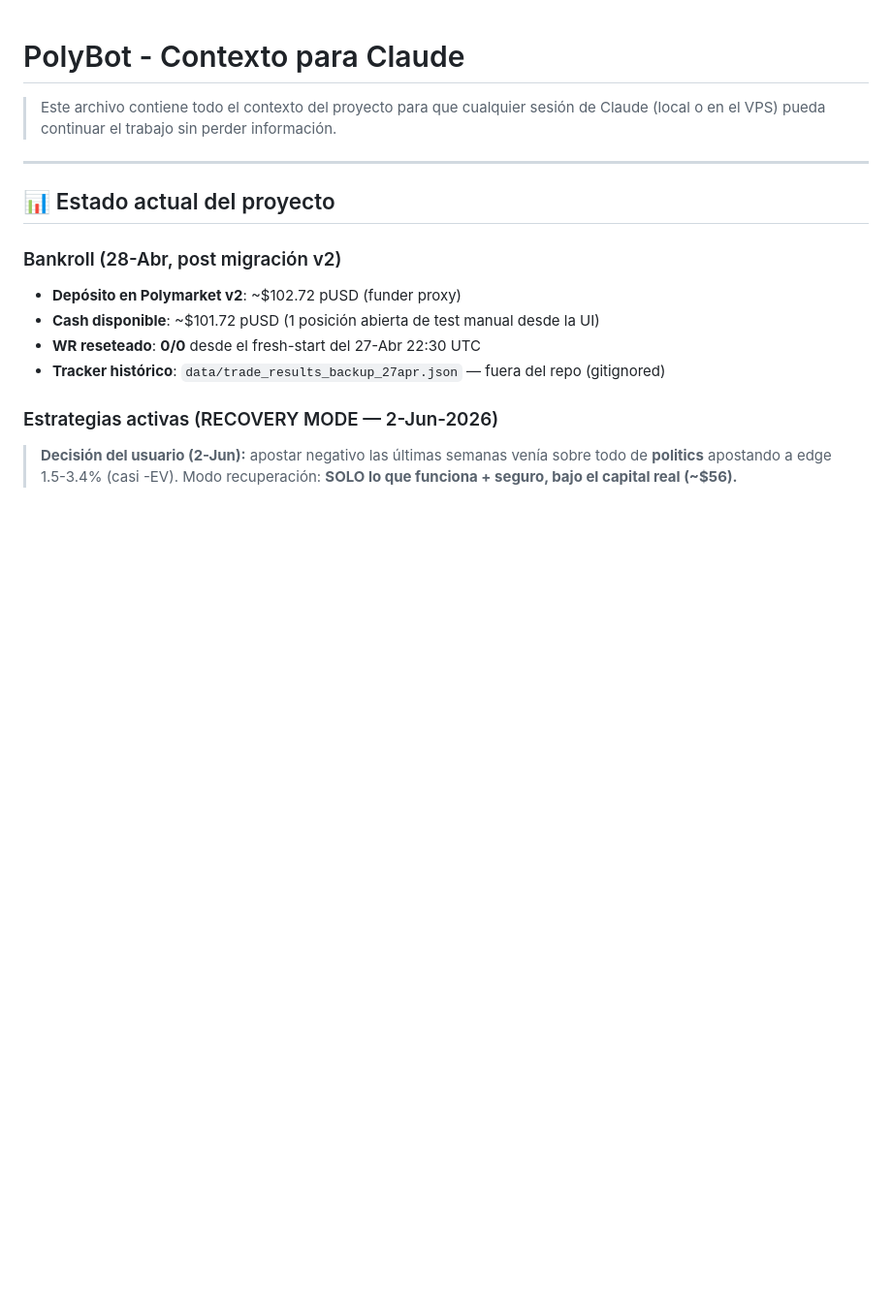
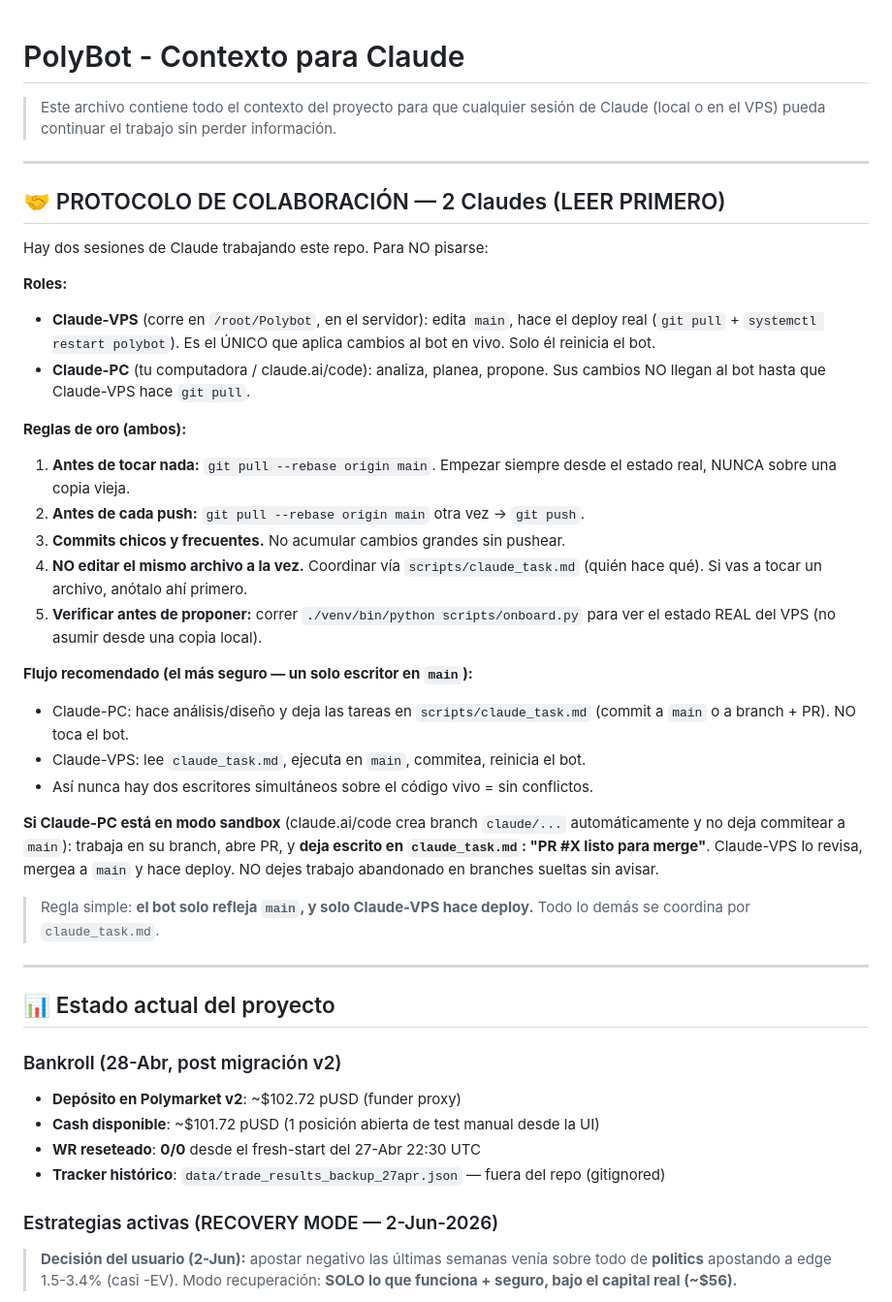
Before and after one commit to jchoy2007/Polybot, a Markdown page: CLAUDE.md, the part around the change. Shown at 97% size. Rendered like a GitHub page; blank space fills up the shorter version.

Commit message:
docs: protocolo de colaboración 2 Claudes + git pull --rebase
- CLAUDE.md: sección PROTOCOLO DE COLABORACIÓN al inicio (roles VPS vs PC,
  reglas de oro, flujo seguro de un solo escritor en main, qué hacer en sandbox).
- claude_task.md: canal de coordinación + bitácora.
- git config pull.rebase=true + rebase.autoStash=true en el VPS (menos conflictos).

Co-Authored-By: Claude Opus 4.8 (1M context) <noreply@anthropic.com>

```diff
--- a/CLAUDE.md
+++ b/CLAUDE.md
@@ -2,6 +2,44 @@
 
 > Este archivo contiene todo el contexto del proyecto para que cualquier sesión
 > de Claude (local o en el VPS) pueda continuar el trabajo sin perder información.
+
+---
+
+## 🤝 PROTOCOLO DE COLABORACIÓN — 2 Claudes (LEER PRIMERO)
+
+Hay dos sesiones de Claude trabajando este repo. Para NO pisarse:
+
+**Roles:**
+- **Claude-VPS** (corre en `/root/Polybot`, en el servidor): edita `main`,
+  hace el deploy real (`git pull` + `systemctl restart polybot`). Es el ÚNICO
+  que aplica cambios al bot en vivo. Solo él reinicia el bot.
+- **Claude-PC** (tu computadora / claude.ai/code): analiza, planea, propone.
+  Sus cambios NO llegan al bot hasta que Claude-VPS hace `git pull`.
+
+**Reglas de oro (ambos):**
+1. **Antes de tocar nada:** `git pull --rebase origin main`. Empezar siempre
+   desde el estado real, NUNCA sobre una copia vieja.
+2. **Antes de cada push:** `git pull --rebase origin main` otra vez → `git push`.
+3. **Commits chicos y frecuentes.** No acumular cambios grandes sin pushear.
+4. **NO editar el mismo archivo a la vez.** Coordinar vía `scripts/claude_task.md`
+   (quién hace qué). Si vas a tocar un archivo, anótalo ahí primero.
+5. **Verificar antes de proponer:** correr `./venv/bin/python scripts/onboard.py`
+   para ver el estado REAL del VPS (no asumir desde una copia local).
+
+**Flujo recomendado (el más seguro — un solo escritor en `main`):**
+- Claude-PC: hace análisis/diseño y deja las tareas en `scripts/claude_task.md`
+  (commit a `main` o a branch + PR). NO toca el bot.
+- Claude-VPS: lee `claude_task.md`, ejecuta en `main`, commitea, reinicia el bot.
+- Así nunca hay dos escritores simultáneos sobre el código vivo = sin conflictos.
+
+**Si Claude-PC está en modo sandbox** (claude.ai/code crea branch `claude/...`
+automáticamente y no deja commitear a `main`): trabaja en su branch, abre PR, y
+**deja escrito en `claude_task.md`: "PR #X listo para merge"**. Claude-VPS lo
+revisa, mergea a `main` y hace deploy. NO dejes trabajo abandonado en branches
+sueltas sin avisar.
+
+> Regla simple: **el bot solo refleja `main`, y solo Claude-VPS hace deploy.**
+> Todo lo demás se coordina por `claude_task.md`.
 
 ---
 
```
Also changed, not shown: scripts/claude_task.md (+14 -0 lines).
